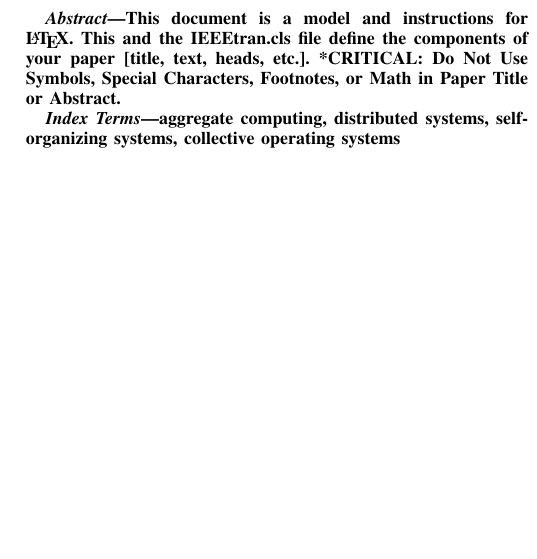
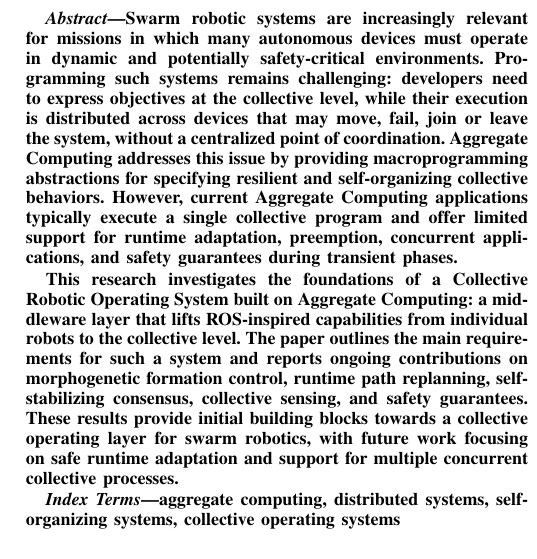
Before and after one commit to angelacorte/paper-2026-acsos-phd-symposium, a LaTeX paper (paper-2026-acsos-phd-symposium.tex): part of one column of page 1 of 3, cut at the place of the change, the shorter picture padded with empty space. Compiled offline with pdfLaTeX; a missing font is replaced by an installed copy or a similar font; a LaTeX package or settings file that is missing is left out.

Commit message:
add abstract

```diff
--- a/paper-2026-acsos-phd-symposium.tex
+++ b/paper-2026-acsos-phd-symposium.tex
@@ -24,9 +24,28 @@ angela.cortecchia@unibo.it}
 \maketitle
 
 \begin{abstract}
-This document is a model and instructions for \LaTeX.
-This and the IEEEtran.cls file define the components of your paper [title, text, heads, etc.]. *CRITICAL: Do Not Use Symbols, Special Characters, Footnotes,
-or Math in Paper Title or Abstract.
+Swarm robotic systems are increasingly relevant for missions in which many autonomous devices must operate in dynamic and potentially safety-critical environments.
+%
+Programming such systems remains challenging:
+developers need to express objectives at the collective level,
+while their execution is distributed across devices that may move,
+fail, join or leave the system,
+without a centralized point of coordination.
+%
+\acl{ac} addresses this issue by providing macroprogramming abstractions for specifying resilient and self-organizing collective behaviors.
+%
+However,
+current \acl{ac} applications typically execute a single collective program and offer limited support for runtime adaptation,
+preemption, concurrent applications, and safety guarantees during transient phases.
+
+This research investigates the foundations of a \acl{cros} built on \acl{ac}:
+a middleware layer that lifts ROS-inspired capabilities from individual robots to the collective level.
+%
+The paper outlines the main requirements for such a system and reports ongoing contributions on morphogenetic formation control,
+runtime path replanning, self-stabilizing consensus, collective sensing, and safety guarantees.
+%
+These results provide initial building blocks towards a collective operating layer for swarm robotics,
+with future work focusing on safe runtime adaptation and support for multiple concurrent collective processes.
 \end{abstract}
 
 \begin{IEEEkeywords}
```
